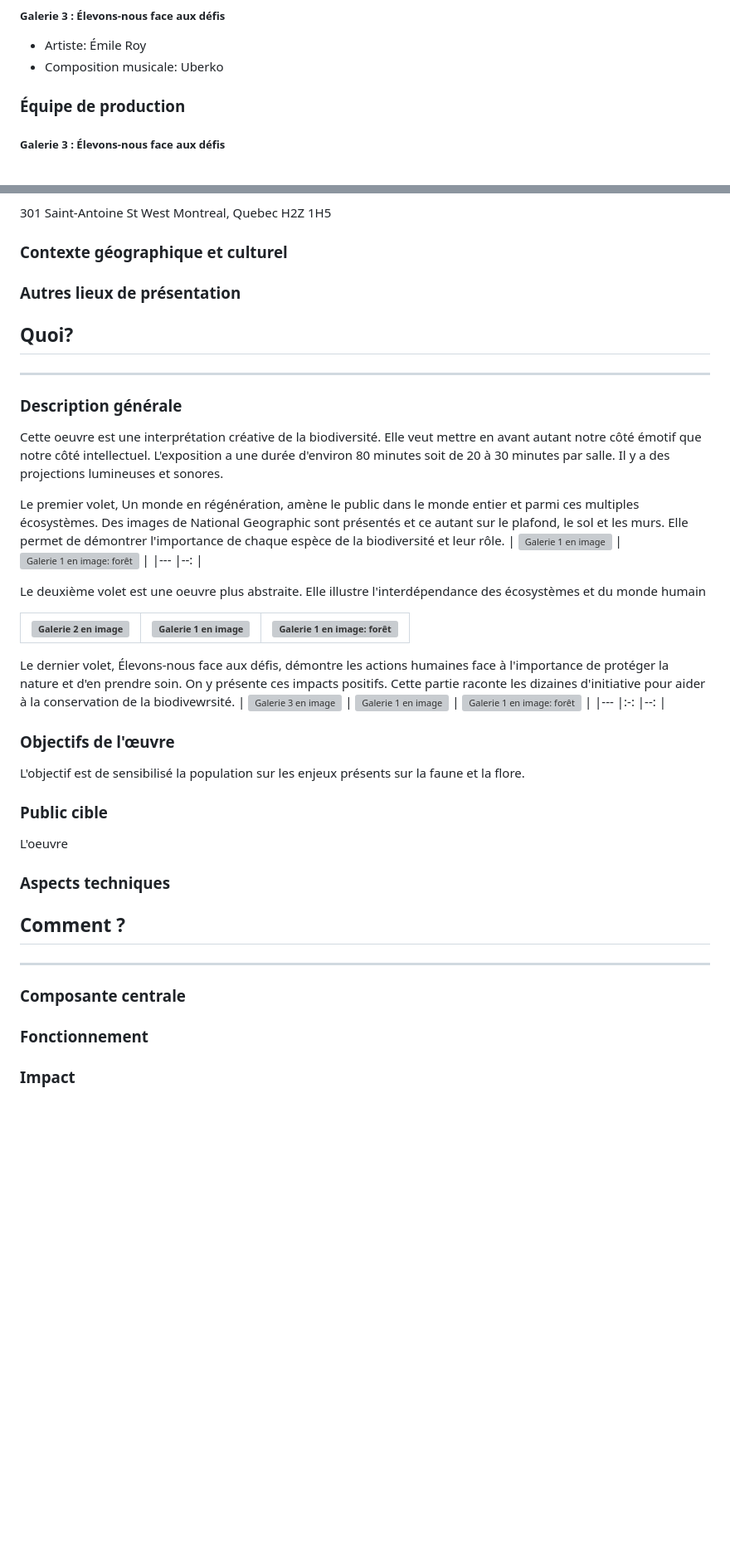
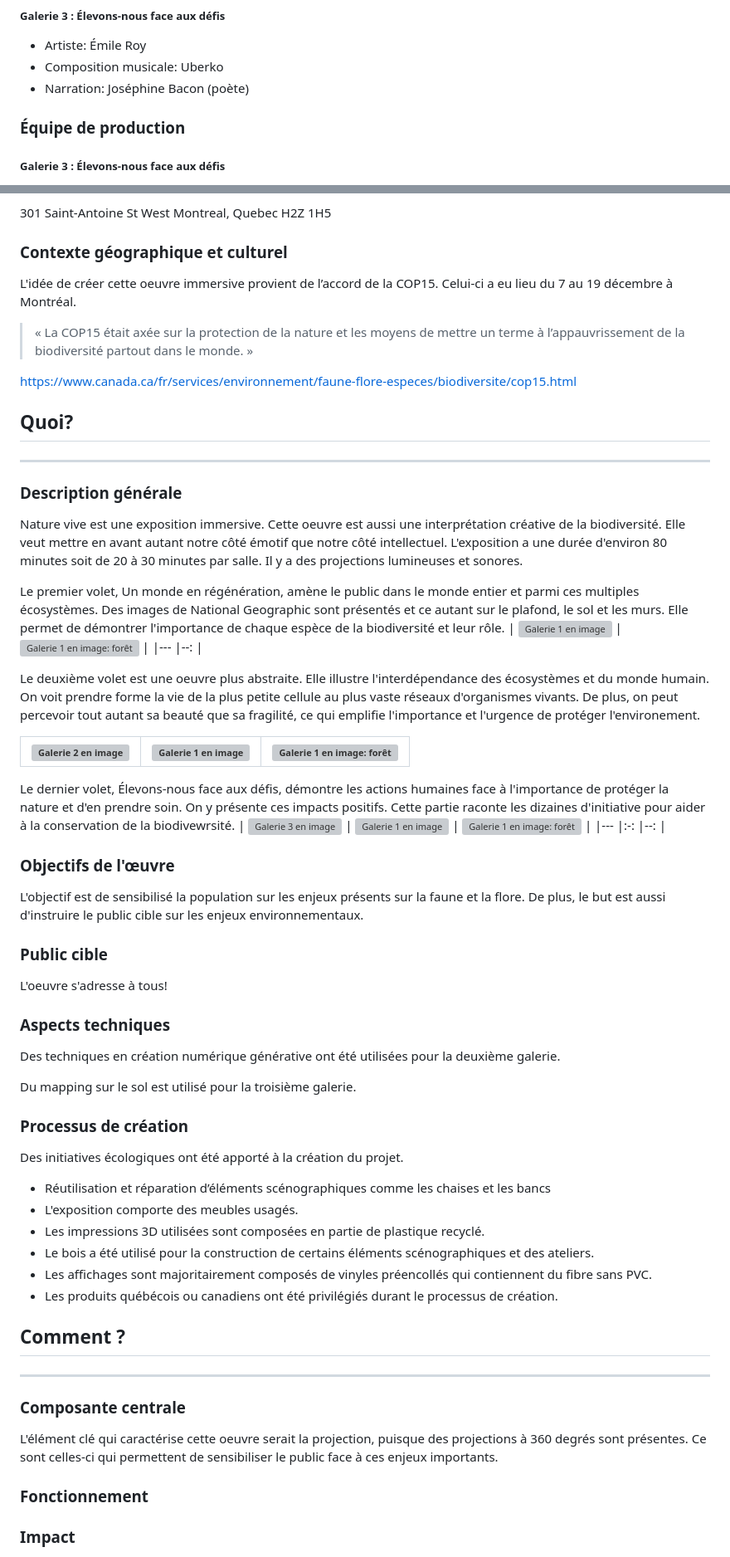
Before and after one commit to audreydandurand/docsify-presentation-audrey, a Markdown page: README.md, 2 parts joined by grey strips. Shown at 83% size. Drawn GitHub-style; blank space fills up the shorter version; grey boxes are pictures that could not be loaded.

Commit message:
Update README.md references, processus, comment

```diff
--- a/README.md
+++ b/README.md
@@ -14,6 +14,7 @@
 ##### Galerie 3 : Élevons-nous face aux défis
 * Artiste: Émile Roy
 * Composition musicale: Uberko
+* Narration: Joséphine Bacon (poète)
 
 ### Équipe de production
 ##### Galerie 3 : Élevons-nous face aux défis
@@ -47,20 +48,23 @@ OASIS Immersion (au palais des congrès)
 Montreal, Quebec H2Z 1H5
 
 ### Contexte géographique et culturel
+L'idée de créer cette oeuvre immersive provient de l’accord de la COP15. Celui-ci a eu lieu du 7 au 19 décembre à Montréal.
 
-### Autres lieux de présentation
+> « La COP15 était axée sur la protection de la nature et les moyens de mettre un terme à l’appauvrissement de la biodiversité partout dans le monde. »
+
+https://www.canada.ca/fr/services/environnement/faune-flore-especes/biodiversite/cop15.html
 
 ## Quoi?
 ---
 
 ### Description générale
-Cette oeuvre est une interprétation créative de la biodiversité. Elle veut mettre en avant autant notre côté émotif que notre côté intellectuel. L'exposition a une durée d'environ 80 minutes soit de 20 à 30 minutes par salle. Il y a des projections lumineuses et sonores.
+Nature vive est une exposition immersive. Cette oeuvre est aussi une interprétation créative de la biodiversité. Elle veut mettre en avant autant notre côté émotif que notre côté intellectuel. L'exposition a une durée d'environ 80 minutes soit de 20 à 30 minutes par salle. Il y a des projections lumineuses et sonores.
 
 Le premier volet, Un monde en régénération, amène le public dans le monde entier et parmi ces multiples écosystèmes. Des images de National Geographic sont présentés et ce autant sur le plafond, le sol et les murs. Elle permet de démontrer l'importance de chaque espèce de la biodiversité et leur rôle.
 |   ![Galerie 1 en image](https://fr.davidsuzuki.org/wp-content/uploads/sites/3/2024/02/Nature-Vive-2.jpg)   |   ![Galerie 1 en image: forêt](https://oasis.im/wp-content/uploads/2023/12/Root-For-Nature-Background.jpg)  |
 |---    |--:    |
 
-Le deuxième volet est une oeuvre plus abstraite. Elle illustre l'interdépendance des écosystèmes et du monde humain
+Le deuxième volet est une oeuvre plus abstraite. Elle illustre l'interdépendance des écosystèmes et du monde humain. On voit prendre forme la vie de la plus petite cellule au plus vaste réseaux d'organismes vivants. De plus, on peut percevoir tout autant sa beauté que sa fragilité, ce qui emplifie l'importance et l'urgence de protéger l'environement.
 
 |   ![Galerie 2 en image](https://fr.davidsuzuki.org/wp-content/uploads/sites/3/2024/02/Nature-Vive-3.jpg)   |   ![Galerie 1 en image](https://oasis.im/wp-content/uploads/2024/05/Root-For-Nature-Blue-Magenta-Medium.jpg)  |   ![Galerie 1 en image: forêt](https://oasis.im/wp-content/uploads/2024/05/Root-For-Nature-Bird-Medium.jpg)  |
 |---    |:-:    |--:    |
@@ -69,18 +73,30 @@ Le dernier volet, Élevons-nous face aux défis, démontre les actions humaines
 |   ![Galerie 3 en image](https://fr.davidsuzuki.org/wp-content/uploads/sites/3/2024/02/Nature-Vive-4.jpg)   |   ![Galerie 1 en image](https://oasis.im/wp-content/uploads/2024/05/Root-For-Nature-Blue-Magenta-Medium.jpg) |   ![Galerie 1 en image: forêt](https://oasis.im/wp-content/uploads/2023/12/Root-For-Nature-Background.jpg) |
 |---    |:-:    |--:    |
 ### Objectifs de l'œuvre
-L'objectif est de sensibilisé la population sur les enjeux présents sur la faune et la flore.
+L'objectif est de sensibilisé la population sur les enjeux présents sur la faune et la flore. De plus, le but est aussi d'instruire le public cible sur les enjeux environnementaux.
 
 ### Public cible
-L'oeuvre
+L'oeuvre s'adresse à tous!
 
 ### Aspects techniques
+Des techniques en création numérique générative ont été utilisées pour la deuxième galerie.
 
+Du mapping sur le sol est utilisé pour la troisième galerie.
+
+### Processus de création
+Des initiatives écologiques ont été apporté à la création du projet.
+* Réutilisation et réparation d’éléments scénographiques comme les chaises et les bancs
+* L'exposition comporte des meubles usagés.
+* Les impressions 3D utilisées sont composées en partie de plastique recyclé.
+* Le bois a été utilisé pour la construction de certains éléments scénographiques et des ateliers.
+* Les affichages sont majoritairement composés de vinyles préencollés qui contiennent du fibre sans PVC.
+* Les produits québécois ou canadiens ont été privilégiés durant le processus de création.
 
 ## Comment ?
 ---
 
 ### Composante centrale
+L'élément clé qui caractérise cette oeuvre serait la projection, puisque des projections à 360 degrés sont présentes. Ce sont celles-ci qui permettent de sensibiliser le public face à ces enjeux importants.
 
 ### Fonctionnement
 
```
Also changed, not shown: other parts of README.md (+17 -0 lines).
